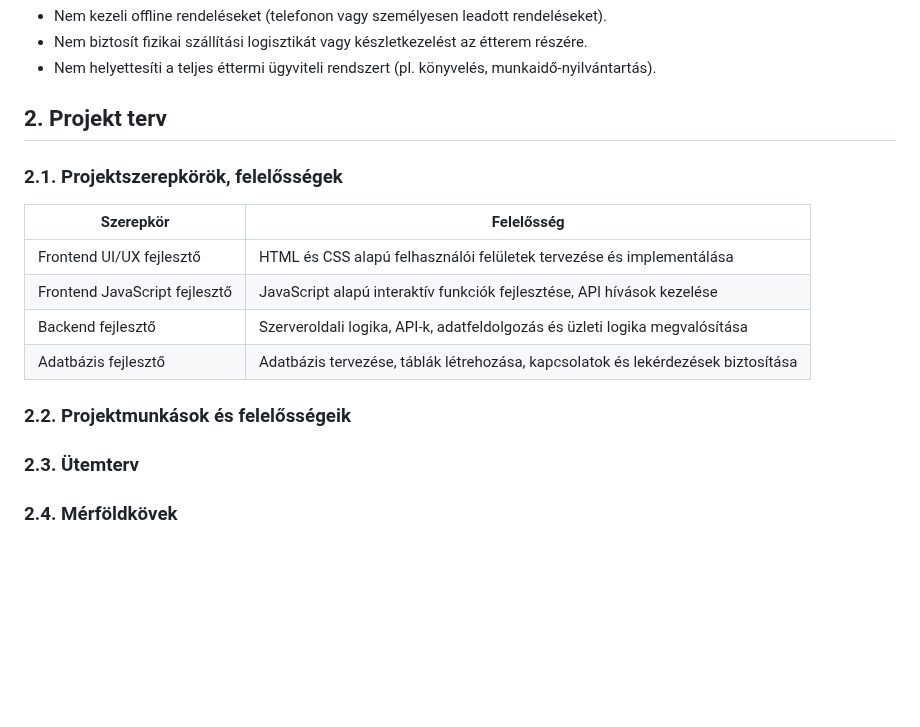
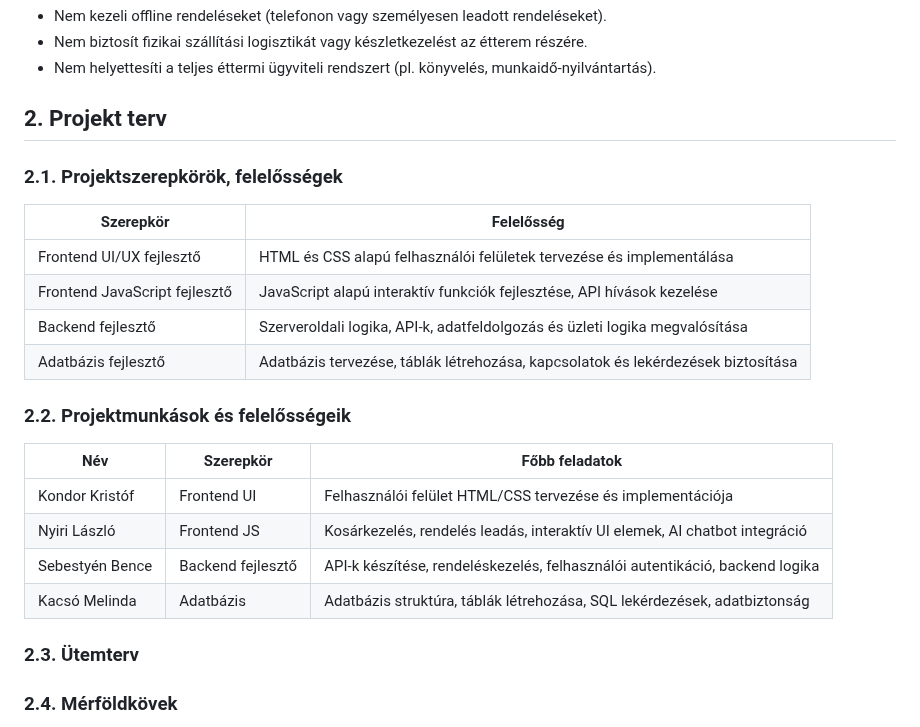
Before and after one commit to KKondor/2025-szfm-big-project, a Markdown page: rendszerterv.md, the part around the change. Drawn GitHub-style; blank space fills up the shorter version.

Commit message:
docs: add project members and responsibilities section in rendszerterv.md

```diff
--- a/rendszerterv.md
+++ b/rendszerterv.md
@@ -17,6 +17,7 @@ A rendszer támogatja az étterem dolgozóit is azáltal, hogy egyszerű és át
 - Nem helyettesíti a teljes éttermi ügyviteli rendszert (pl. könyvelés, munkaidő-nyilvántartás).
 
 ## 2. Projekt terv
+
 ### 2.1. Projektszerepkörök, felelősségek
 | Szerepkör | Felelősség |
 |-----------|------------|
@@ -26,6 +27,14 @@ A rendszer támogatja az étterem dolgozóit is azáltal, hogy egyszerű és át
 | Adatbázis fejlesztő | Adatbázis tervezése, táblák létrehozása, kapcsolatok és lekérdezések biztosítása |
 
 ### 2.2. Projektmunkások és felelősségeik
+
+| Név | Szerepkör | Főbb feladatok |
+|-----|-----------|----------------|
+| Kondor Kristóf | Frontend UI | Felhasználói felület HTML/CSS tervezése és implementációja |
+| Nyiri László | Frontend JS | Kosárkezelés, rendelés leadás, interaktív UI elemek, AI chatbot integráció |
+| Sebestyén Bence | Backend fejlesztő | API-k készítése, rendeléskezelés, felhasználói autentikáció, backend logika |
+| Kacsó Melinda | Adatbázis | Adatbázis struktúra, táblák létrehozása, SQL lekérdezések, adatbiztonság |
+
 ### 2.3. Ütemterv
 ### 2.4. Mérföldkövek
 
```
